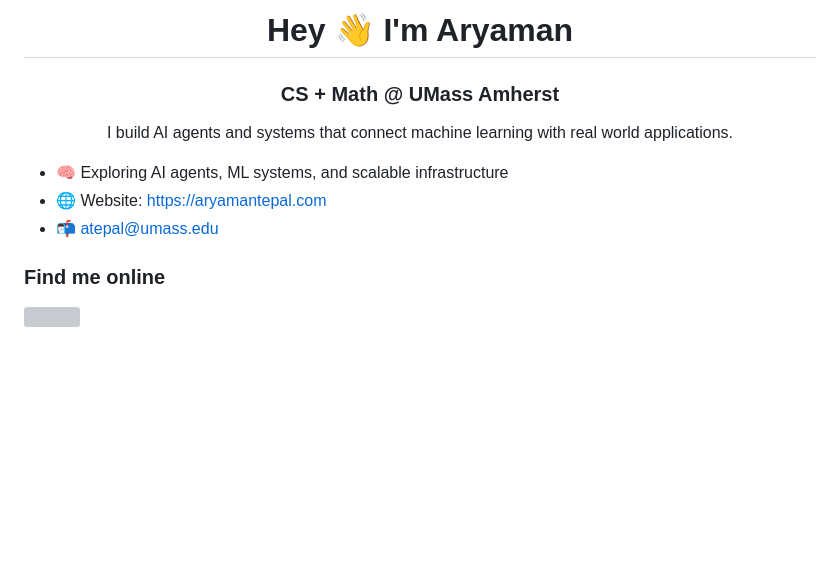
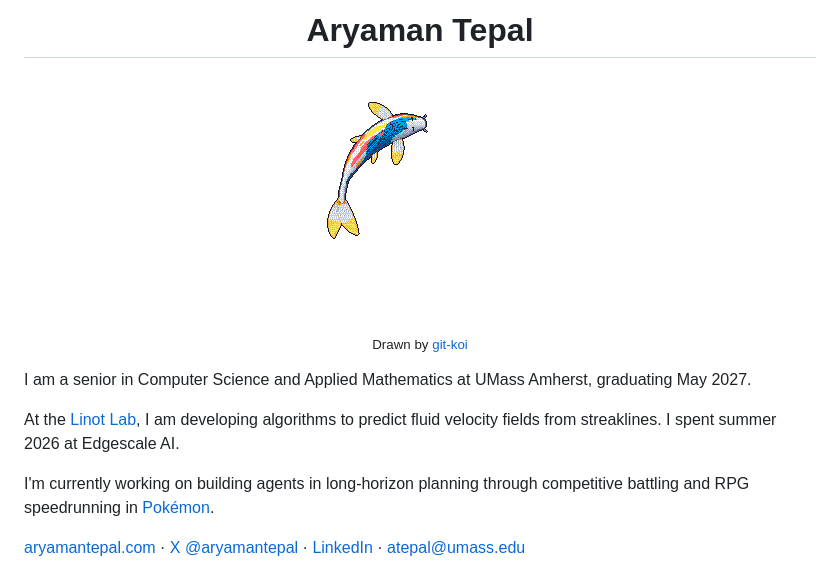
Before and after one commit to aryamantepal/aryamantepal, a Markdown page: README.md, the part around the change. GitHub-like rendering; pictures changed too: koi/koi.gif (added); blank space fills up the shorter version; grey boxes are pictures that could not be loaded.

Commit message:
Redo profile README with a git-koi and current links (#2)
Closes #1

Co-Authored-By: Claude Opus 5.5 <noreply@anthropic.com>

```diff
--- a/README.md
+++ b/README.md
@@ -1,17 +1,15 @@
-<h1 align="center">Hey 👋 I'm Aryaman</h1>
-<h3 align="center">CS + Math @ UMass Amherst</h3>
+<h1 align="center">Aryaman Tepal</h1>
 
 <p align="center">
-I build AI agents and systems that connect machine learning with real world applications.
+  <img src="koi/koi.gif" width="256" alt="My koi, redrawn nightly from my GitHub activity" />
+  <br />
+  <sub>Drawn by <a href="https://github.com/yalongwastaken/git-koi">git-koi</a></sub>
 </p>
 
-* 🧠 Exploring AI agents, ML systems, and scalable infrastructure
-* 🌐 Website: [https://aryamantepal.com](https://aryamantepal.com)
-* 📬 [atepal@umass.edu](mailto:atepal@umass.edu)
+I am a senior in Computer Science and Applied Mathematics at UMass Amherst, graduating May 2027.
 
-<h3 align="left">Find me online</h3>
-<p align="left">
-  <a href="https://www.linkedin.com/in/aryamantepal/" target="_blank">
-    <img align="center" src="https://raw.githubusercontent.com/rahuldkjain/github-profile-readme-generator/master/src/images/icons/Social/linked-in-alt.svg" height="30" width="40" />
-  </a>
-</p>
+At the [Linot Lab](https://linotlab.github.io), I am developing algorithms to predict fluid velocity fields from streaklines. I spent summer 2026 at Edgescale AI.
+
+I'm currently working on building agents in long-horizon planning through competitive battling and RPG speedrunning in [Pokémon](https://arena.aryamantepal.com).
+
+[aryamantepal.com](https://aryamantepal.com) · [X @aryamantepal](https://x.com/aryamantepal) · [LinkedIn](https://www.linkedin.com/in/aryamantepal/) · [atepal@umass.edu](mailto:atepal@umass.edu)
```
Also changed, not shown: 1 other file.
